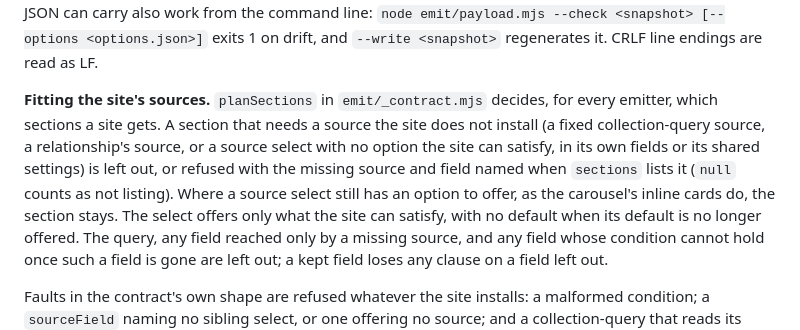
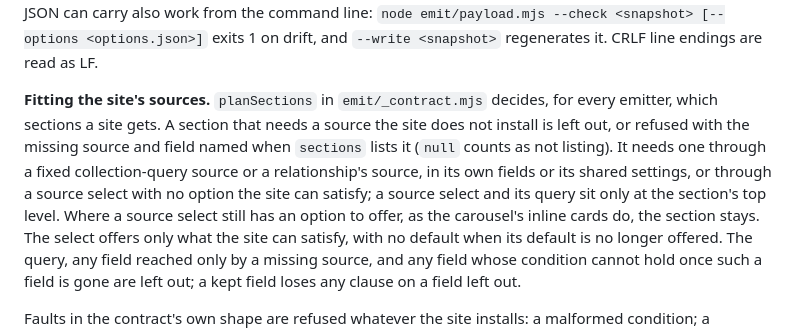
Before and after one commit to lightlysaltedhq/contracts, a Markdown page: salt-contract/README.md, the part around the change. Drawn GitHub-style.

Commit message:
Say source selects sit only at the top level (re-review Q6)
The README still read as though a source select could sit in the shared
settings and be fitted there; since X2-X5 the contract refuses that shape.

Co-Authored-By: Claude Opus 5.5 <noreply@anthropic.com>
Claude-Session: https://claude.ai/code/session_01JMs7CUfY751Fq1LGpT7kHd

```diff
--- a/salt-contract/README.md
+++ b/salt-contract/README.md
@@ -79,11 +79,12 @@ diff and migrate. Options that JSON can carry also work from the command line:
 `--write <snapshot>` regenerates it. CRLF line endings are read as LF.
 
 **Fitting the site's sources.** `planSections` in `emit/_contract.mjs` decides, for every emitter,
-which sections a site gets. A section that needs a source the site does not install (a fixed
-collection-query source, a relationship's source, or a source select with no option the site can
-satisfy, in its own fields or its shared settings) is left out, or refused with the
-missing source and field named when `sections` lists it (`null` counts as not listing). Where a
-source select still has an option to offer, as the carousel's inline cards do, the section stays.
+which sections a site gets. A section that needs a source the site does not install is left out,
+or refused with the missing source and field named when `sections` lists it (`null` counts as not
+listing). It needs one through a fixed collection-query source or a relationship's source, in its
+own fields or its shared settings, or through a source select with no option the site can satisfy;
+a source select and its query sit only at the section's top level. Where a source select still has
+an option to offer, as the carousel's inline cards do, the section stays.
 The select offers only what the site can satisfy, with no default when its default is no longer
 offered. The query, any field reached only by a missing source, and any field whose condition
 cannot hold once such a field is gone are left out; a kept field loses any clause on a field left
```
